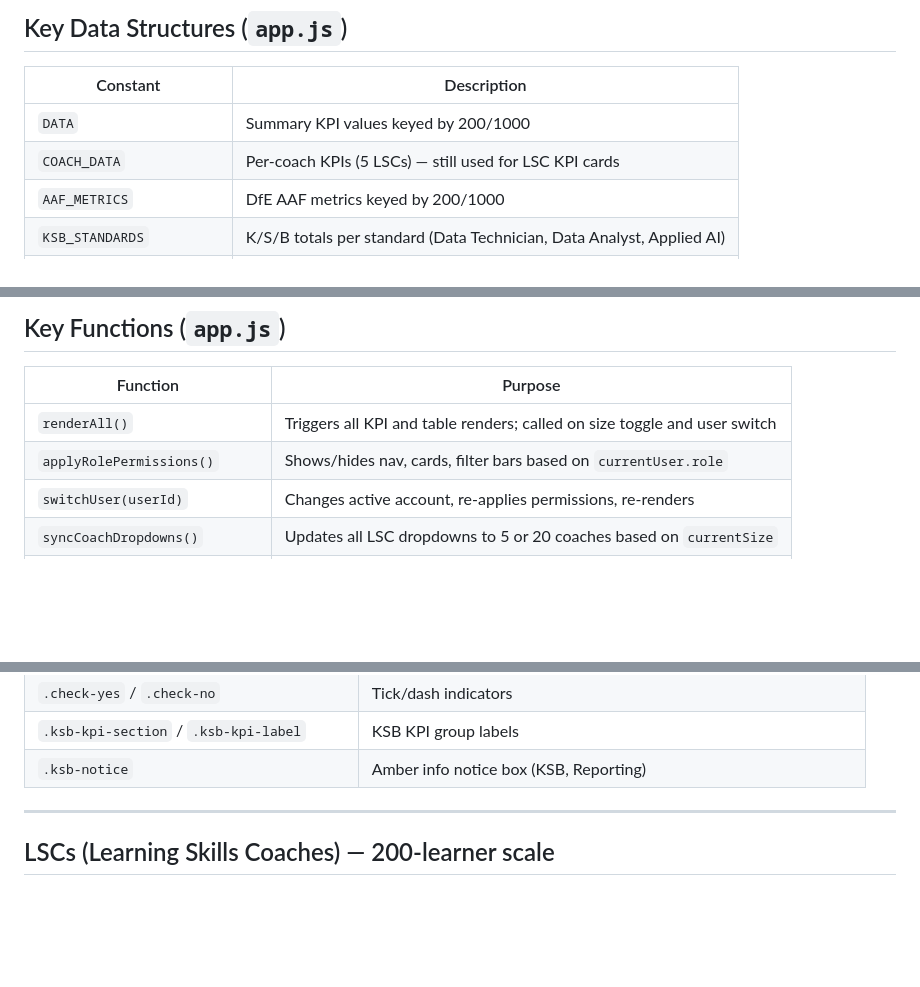
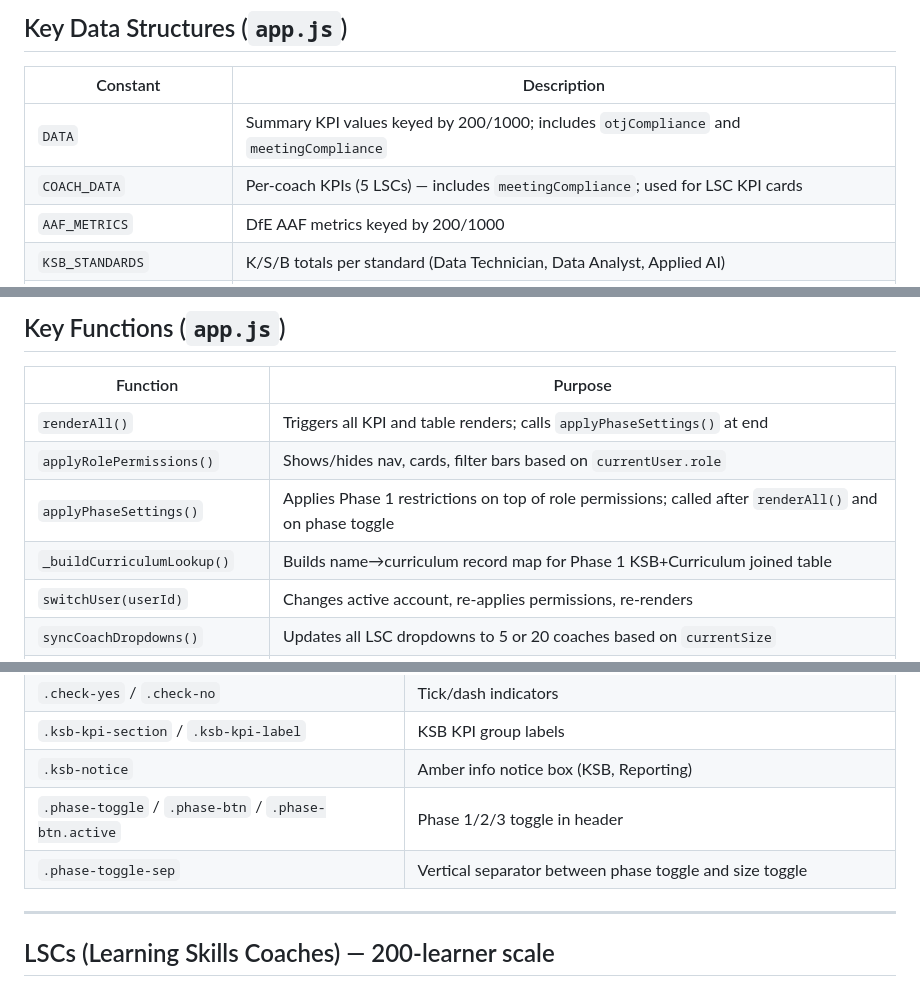
Before and after one commit to alexdanells/AppDashboard, a Markdown page: CLAUDE.md, 3 parts joined by grey strips. Rendered like a GitHub page; blank space fills up the shorter version.

```diff
--- a/CLAUDE.md
+++ b/CLAUDE.md
@@ -248,8 +275,8 @@ let currentUser        = USERS[0];    // Default: Delivery Manager
 
 | Constant | Description |
 |---|---|
-| `DATA` | Summary KPI values keyed by 200/1000 |
-| `COACH_DATA` | Per-coach KPIs (5 LSCs) — still used for LSC KPI cards |
+| `DATA` | Summary KPI values keyed by 200/1000; includes `otjCompliance` and `meetingCompliance` |
+| `COACH_DATA` | Per-coach KPIs (5 LSCs) — includes `meetingCompliance`; used for LSC KPI cards |
 | `AAF_METRICS` | DfE AAF metrics keyed by 200/1000 |
 | `KSB_STANDARDS` | K/S/B totals per standard (Data Technician, Data Analyst, Applied AI) |
 | `PIPELINE_ENTRIES` | Sales pipeline May–Aug 2026 |
@@ -273,8 +300,10 @@ let currentUser        = USERS[0];    // Default: Delivery Manager
 
 | Function | Purpose |
 |---|---|
-| `renderAll()` | Triggers all KPI and table renders; called on size toggle and user switch |
+| `renderAll()` | Triggers all KPI and table renders; calls `applyPhaseSettings()` at end |
 | `applyRolePermissions()` | Shows/hides nav, cards, filter bars based on `currentUser.role` |
+| `applyPhaseSettings()` | Applies Phase 1 restrictions on top of role permissions; called after `renderAll()` and on phase toggle |
+| `_buildCurriculumLookup()` | Builds name→curriculum record map for Phase 1 KSB+Curriculum joined table |
 | `switchUser(userId)` | Changes active account, re-applies permissions, re-renders |
 | `syncCoachDropdowns()` | Updates all LSC dropdowns to 5 or 20 coaches based on `currentSize` |
 | `renderGatewayForecast()` | Q2/Q3/Q4 tables and KPIs |
@@ -323,6 +352,8 @@ let currentUser        = USERS[0];    // Default: Delivery Manager
 | `.check-yes` / `.check-no` | Tick/dash indicators |
 | `.ksb-kpi-section` / `.ksb-kpi-label` | KSB KPI group labels |
 | `.ksb-notice` | Amber info notice box (KSB, Reporting) |
+| `.phase-toggle` / `.phase-btn` / `.phase-btn.active` | Phase 1/2/3 toggle in header |
+| `.phase-toggle-sep` | Vertical separator between phase toggle and size toggle |
 
 ---
 
```
Also changed, not shown: other parts of CLAUDE.md (+29 -2 lines).
